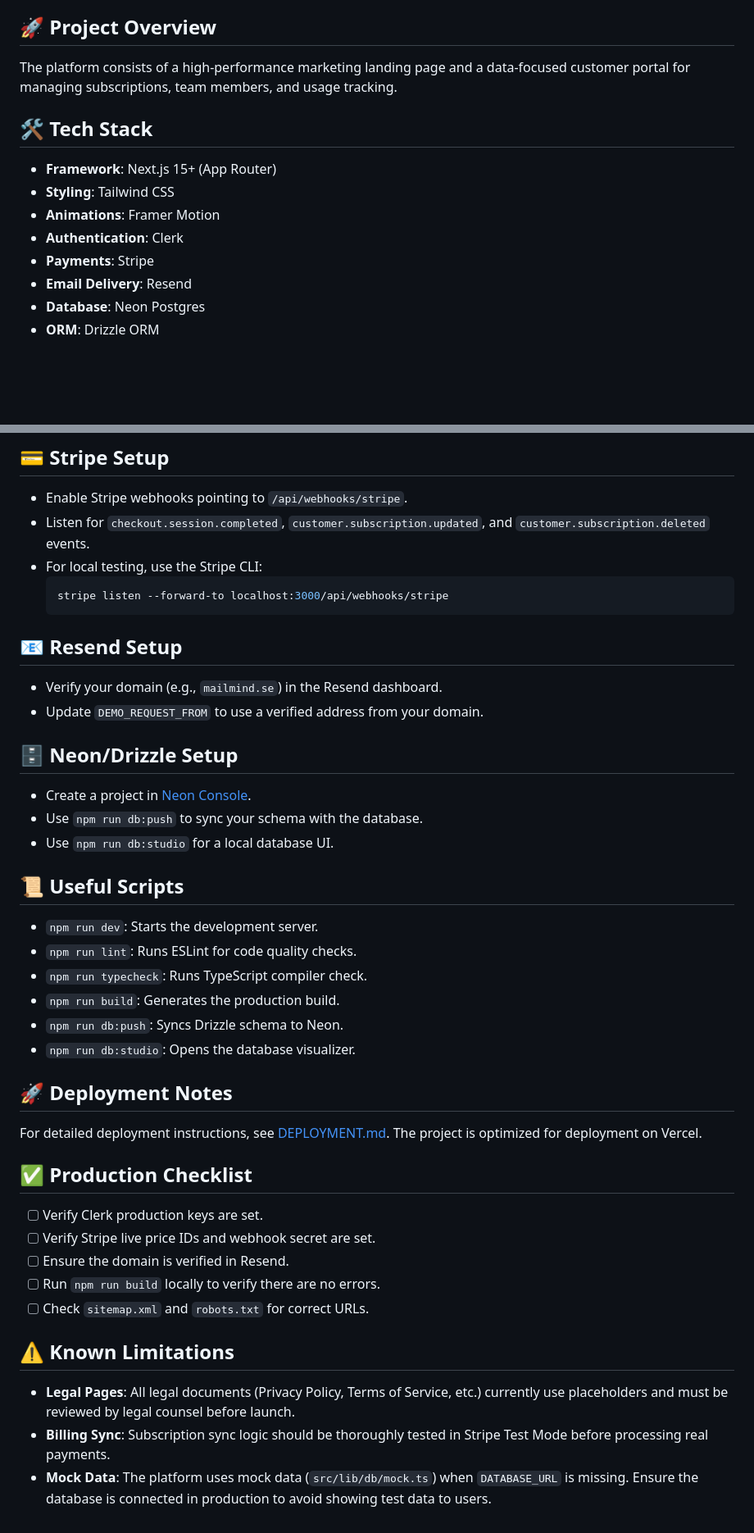
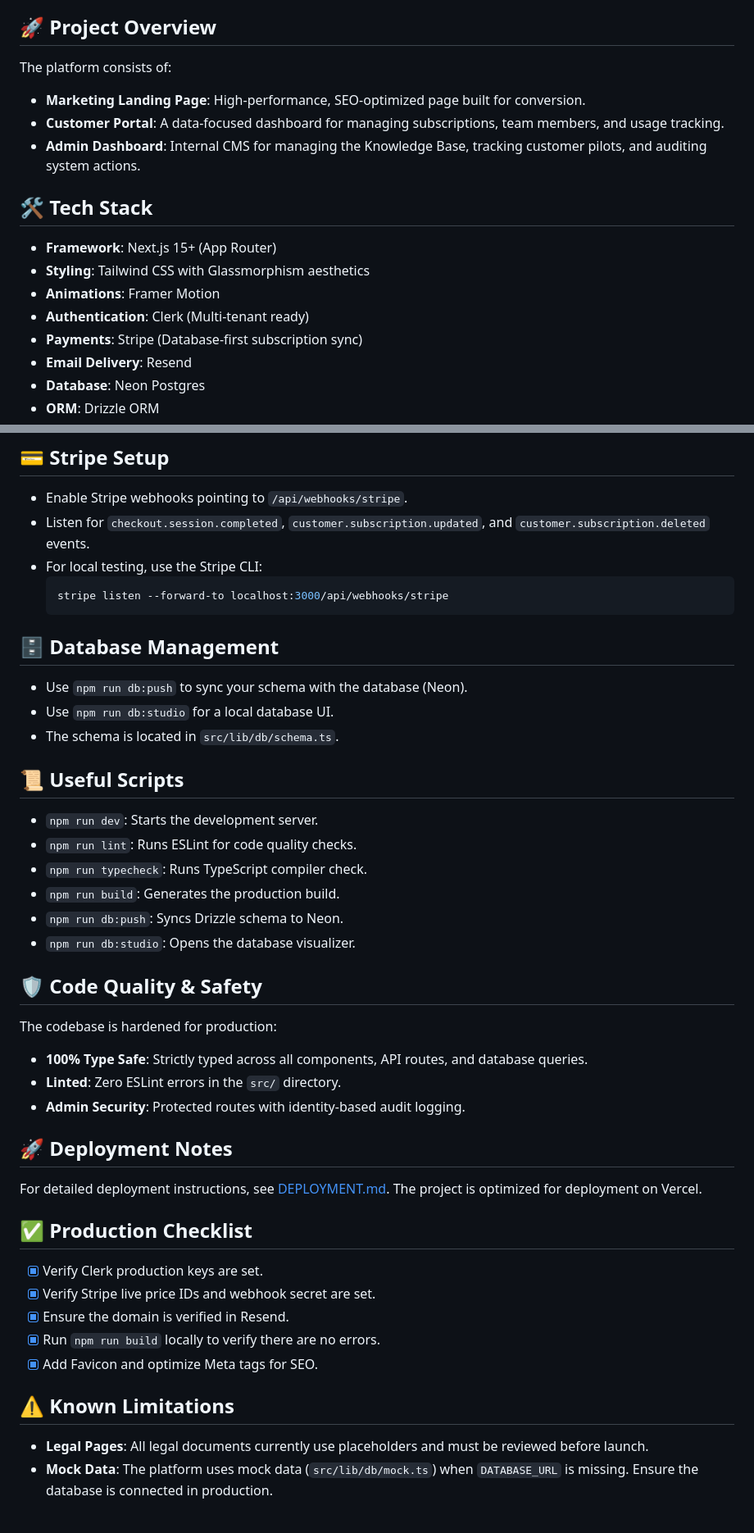
Before and after one commit to torssongaming-star/mailmind-landing, a Markdown page: README.md, 2 parts joined by grey strips. Shown at 82% size. Drawn GitHub-style; blank space fills up the shorter version.

Commit message:
docs: Update README with project status and admin dashboard details

````diff
--- a/README.md
+++ b/README.md
@@ -3,14 +3,17 @@
 Mailmind is a premium AI-assisted customer email support platform designed for European B2B teams. It connects to existing inboxes (Outlook, Gmail, IMAP) to draft replies, summarize threads, and organize customer emails with human-in-the-loop control.
 
 ## 🚀 Project Overview
-The platform consists of a high-performance marketing landing page and a data-focused customer portal for managing subscriptions, team members, and usage tracking.
+The platform consists of:
+- **Marketing Landing Page**: High-performance, SEO-optimized page built for conversion.
+- **Customer Portal**: A data-focused dashboard for managing subscriptions, team members, and usage tracking.
+- **Admin Dashboard**: Internal CMS for managing the Knowledge Base, tracking customer pilots, and auditing system actions.
 
 ## 🛠 Tech Stack
 - **Framework**: Next.js 15+ (App Router)
-- **Styling**: Tailwind CSS
+- **Styling**: Tailwind CSS with Glassmorphism aesthetics
 - **Animations**: Framer Motion
-- **Authentication**: Clerk
-- **Payments**: Stripe
+- **Authentication**: Clerk (Multi-tenant ready)
+- **Payments**: Stripe (Database-first subscription sync)
 - **Email Delivery**: Resend
 - **Database**: Neon Postgres
 - **ORM**: Drizzle ORM
@@ -46,18 +49,14 @@ Refer to [.env.example](.env.example) for a complete list of required variables.
 - Enable Stripe webhooks pointing to `/api/webhooks/stripe`.
 - Listen for `checkout.session.completed`, `customer.subscription.updated`, and `customer.subscription.deleted` events.
 - For local testing, use the Stripe CLI:
-  ```bash
-  stripe listen --forward-to localhost:3000/api/webhooks/stripe
-  ```
+   ```bash
+   stripe listen --forward-to localhost:3000/api/webhooks/stripe
+   ```
 
-## 📧 Resend Setup
-- Verify your domain (e.g., `mailmind.se`) in the Resend dashboard.
-- Update `DEMO_REQUEST_FROM` to use a verified address from your domain.
-
-## 🗄 Neon/Drizzle Setup
-- Create a project in [Neon Console](https://console.neon.tech).
-- Use `npm run db:push` to sync your schema with the database.
+## 🗄 Database Management
+- Use `npm run db:push` to sync your schema with the database (Neon).
 - Use `npm run db:studio` for a local database UI.
+- The schema is located in `src/lib/db/schema.ts`.
 
 ## 📜 Useful Scripts
 - `npm run dev`: Starts the development server.
@@ -67,17 +66,22 @@ Refer to [.env.example](.env.example) for a complete list of required variables.
 - `npm run db:push`: Syncs Drizzle schema to Neon.
 - `npm run db:studio`: Opens the database visualizer.
 
+## 🛡 Code Quality & Safety
+The codebase is hardened for production:
+- **100% Type Safe**: Strictly typed across all components, API routes, and database queries.
+- **Linted**: Zero ESLint errors in the `src/` directory.
+- **Admin Security**: Protected routes with identity-based audit logging.
+
 ## 🚀 Deployment Notes
 For detailed deployment instructions, see [DEPLOYMENT.md](DEPLOYMENT.md). The project is optimized for deployment on Vercel.
 
 ## ✅ Production Checklist
-- [ ] Verify Clerk production keys are set.
-- [ ] Verify Stripe live price IDs and webhook secret are set.
-- [ ] Ensure the domain is verified in Resend.
-- [ ] Run `npm run build` locally to verify there are no errors.
-- [ ] Check `sitemap.xml` and `robots.txt` for correct URLs.
+- [x] Verify Clerk production keys are set.
+- [x] Verify Stripe live price IDs and webhook secret are set.
+- [x] Ensure the domain is verified in Resend.
+- [x] Run `npm run build` locally to verify there are no errors.
+- [x] Add Favicon and optimize Meta tags for SEO.
 
 ## ⚠️ Known Limitations
-- **Legal Pages**: All legal documents (Privacy Policy, Terms of Service, etc.) currently use placeholders and must be reviewed by legal counsel before launch.
-- **Billing Sync**: Subscription sync logic should be thoroughly tested in Stripe Test Mode before processing real payments.
-- **Mock Data**: The platform uses mock data (`src/lib/db/mock.ts`) when `DATABASE_URL` is missing. Ensure the database is connected in production to avoid showing test data to users.
+- **Legal Pages**: All legal documents currently use placeholders and must be reviewed before launch.
+- **Mock Data**: The platform uses mock data (`src/lib/db/mock.ts`) when `DATABASE_URL` is missing. Ensure the database is connected in production.
````
